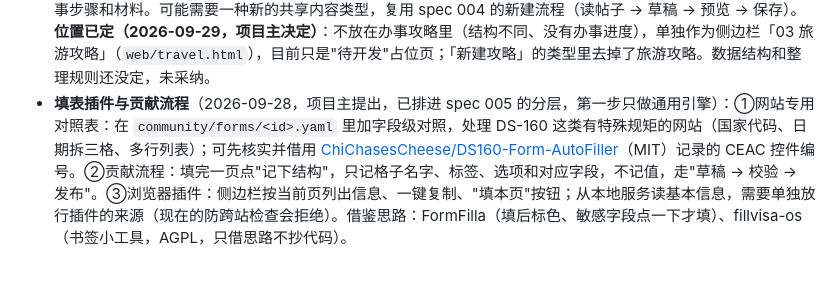
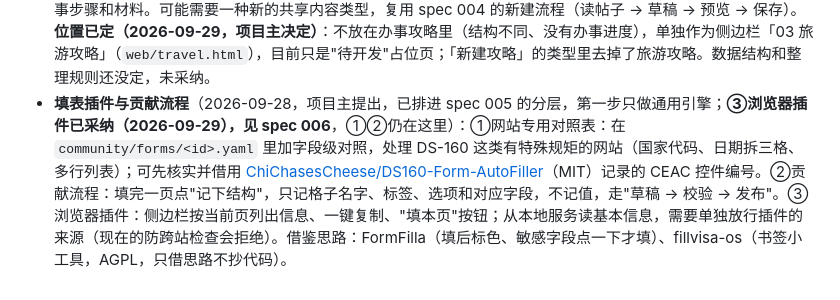
Before and after one commit to NowhereMan-in-Galaxy/visa-application-helper, a Markdown page: docs/BACKLOG.md, the part around the change. Drawn GitHub-style.

```diff
--- a/docs/BACKLOG.md
+++ b/docs/BACKLOG.md
@@ -18,4 +18,4 @@
 - **按人群的"常用证件包" + 首次使用引导**（2026-09-28，项目主提出）：共享词表只收大家都会用到的材料；像 I-20、I-94、美签、SSN 卡这类，只对长期在美的人是"常用证件"，放进共享词表会让别人的清单变吵。设想：①在 `community/` 里放可选的"证件包"（例如"在美留学 / 工作"），每个包是一组额外的材料类型；②第一次打开「我的资料」时有个引导，问"你长期在哪里生活、什么身份"，用户（或他自己的 Agent）选择启用哪些包，也可以自己加几种常用证件；③启用的包和自加的类型存在个人材料根目录，加载词表时和共享词表合并，参与材料匹配。待定：自加类型和共享词表撞名怎么办、别人的攻略引用了你没启用的类型怎么显示。未采纳。
 - **界面 Agent 的 API key 模式**（2026-09-28）：让没装 Claude Code 的人填 Anthropic API key 使用界面里的 Agent。代价：项目要保管别人的密钥；工具调用和 skill 要自己实现；没有浏览器读取能力。第一版不做，spec 004 把调起 Agent 的代码单独放在 `src/agent_runner/cli.py`，以后只换这一层。未采纳。
 - **旅游攻略**（2026-09-28，项目主提出）：同样是"杂乱帖子 → 结构化"，但内容是行程、景点、交通、预算，不是办事步骤和材料。可能需要一种新的共享内容类型，复用 spec 004 的新建流程（读帖子 → 草稿 → 预览 → 保存）。**位置已定（2026-09-29，项目主决定）**：不放在办事攻略里（结构不同、没有办事进度），单独作为侧边栏「03 旅游攻略」（`web/travel.html`），目前只是"待开发"占位页；「新建攻略」的类型里去掉了旅游攻略。数据结构和整理规则还没定，未采纳。
-- **填表插件与贡献流程**（2026-09-28，项目主提出，已排进 spec 005 的分层，第一步只做通用引擎）：①网站专用对照表：在 `community/forms/<id>.yaml` 里加字段级对照，处理 DS-160 这类有特殊规矩的网站（国家代码、日期拆三格、多行列表）；可先核实并借用 [ChiChasesCheese/DS160-Form-AutoFiller](https://github.com/ChiChasesCheese/DS160-Form-AutoFiller)（MIT）记录的 CEAC 控件编号。②贡献流程：填完一页点"记下结构"，只记格子名字、标签、选项和对应字段，不记值，走"草稿 → 校验 → 发布"。③浏览器插件：侧边栏按当前页列出信息、一键复制、"填本页"按钮；从本地服务读基本信息，需要单独放行插件的来源（现在的防跨站检查会拒绝）。借鉴思路：FormFilla（填后标色、敏感字段点一下才填）、fillvisa-os（书签小工具，AGPL，只借思路不抄代码）。
+- **填表插件与贡献流程**（2026-09-28，项目主提出，已排进 spec 005 的分层，第一步只做通用引擎；**③浏览器插件已采纳（2026-09-29），见 spec 006**，①②仍在这里）：①网站专用对照表：在 `community/forms/<id>.yaml` 里加字段级对照，处理 DS-160 这类有特殊规矩的网站（国家代码、日期拆三格、多行列表）；可先核实并借用 [ChiChasesCheese/DS160-Form-AutoFiller](https://github.com/ChiChasesCheese/DS160-Form-AutoFiller)（MIT）记录的 CEAC 控件编号。②贡献流程：填完一页点"记下结构"，只记格子名字、标签、选项和对应字段，不记值，走"草稿 → 校验 → 发布"。③浏览器插件：侧边栏按当前页列出信息、一键复制、"填本页"按钮；从本地服务读基本信息，需要单独放行插件的来源（现在的防跨站检查会拒绝）。借鉴思路：FormFilla（填后标色、敏感字段点一下才填）、fillvisa-os（书签小工具，AGPL，只借思路不抄代码）。
```
Also changed, not shown: docs/ROADMAP.md (+1 -0 lines), specs/006-browser-extension/spec.md (added, +104 -0 lines).
